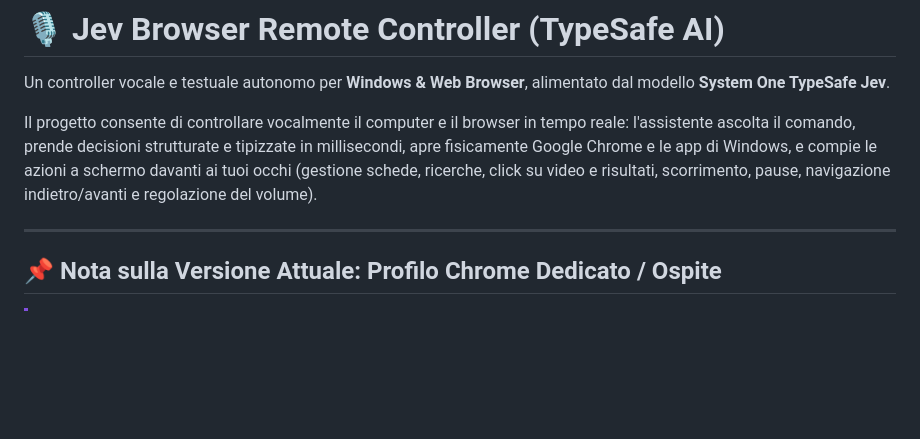
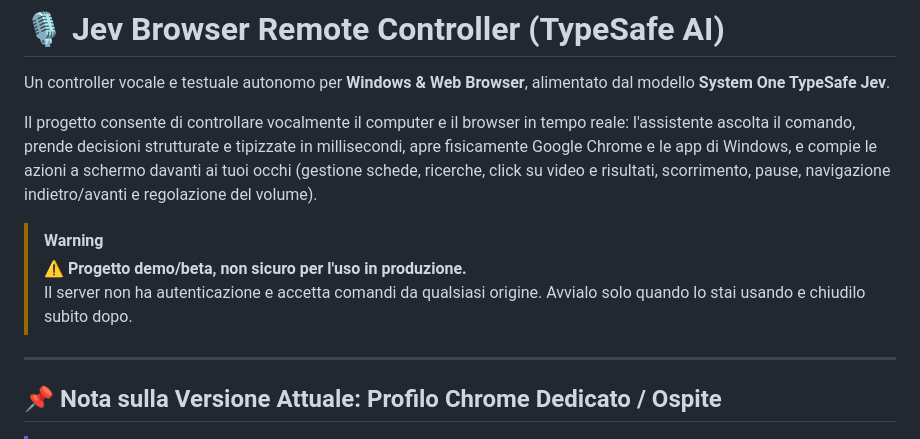
Before and after one commit to LauricellaAndrea/Jev-browser-remote, a Markdown page: README.md, the part around the change. GitHub-like rendering; blank space fills up the shorter version.

Commit message:
docs: add security disclaimer warning for demo/beta use

```diff
--- a/README.md
+++ b/README.md
@@ -3,6 +3,10 @@
 Un controller vocale e testuale autonomo per **Windows & Web Browser**, alimentato dal modello **System One TypeSafe Jev**.
 
 Il progetto consente di controllare vocalmente il computer e il browser in tempo reale: l'assistente ascolta il comando, prende decisioni strutturate e tipizzate in millisecondi, apre fisicamente Google Chrome e le app di Windows, e compie le azioni a schermo davanti ai tuoi occhi (gestione schede, ricerche, click su video e risultati, scorrimento, pause, navigazione indietro/avanti e regolazione del volume).
+
+> [!WARNING]
+> ⚠️ **Progetto demo/beta, non sicuro per l'uso in produzione.**
+> Il server non ha autenticazione e accetta comandi da qualsiasi origine. Avvialo solo quando lo stai usando e chiudilo subito dopo.
 
 ---
 
```
